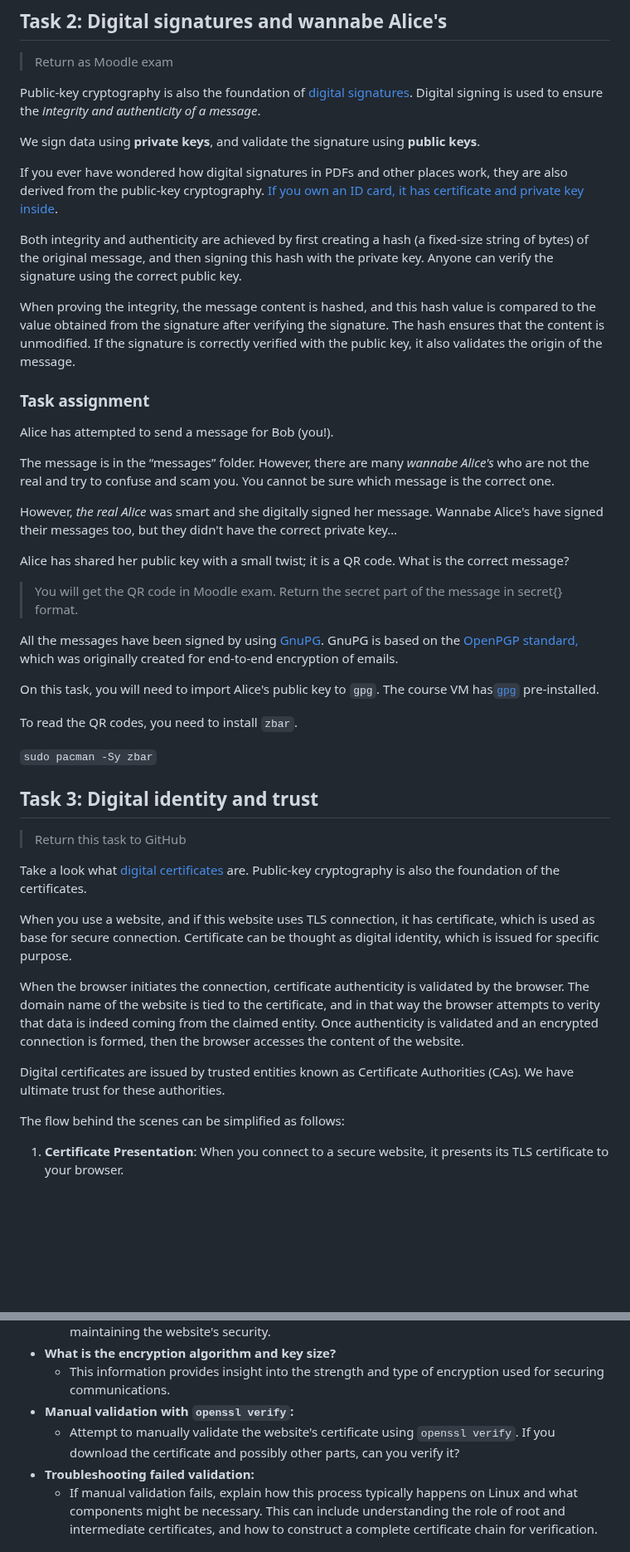
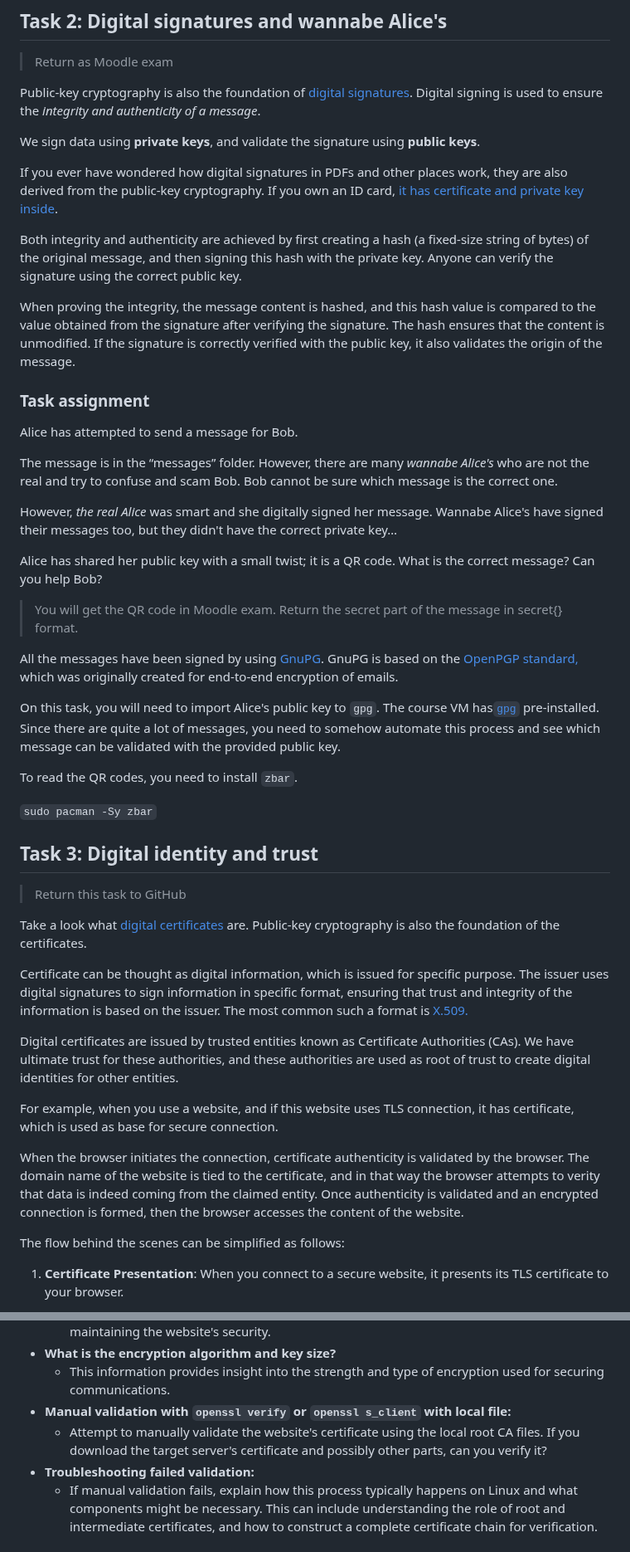
Before and after one commit to ouspg/CyberSecurityTesting101, a Markdown page: 3.MessagingSecurity/README.md, 2 parts joined by grey strips. Shown at 83% size. GitHub-like rendering; blank space fills up the shorter version.

```diff
--- a/3.MessagingSecurity/README.md
+++ b/3.MessagingSecurity/README.md
@@ -269,7 +277,7 @@ Digital signing is used to ensure the _integrity and authenticity of a message_.
 We sign data using **private keys**, and validate the signature using **public keys**.
 
 If you ever have wondered how digital signatures in PDFs and other places work, they are also derived from the public-key cryptography.
-[If you own an ID card, it has certificate and private key inside](https://dvv.fi/en/citizen-certificate-electronic-signature).
+If you own an ID card, [it has certificate and private key inside](https://dvv.fi/en/citizen-certificate-electronic-signature).
 
 Both integrity and authenticity are achieved by first creating a hash (a fixed-size string of bytes) of the original message, and then signing this hash with the private key.
 Anyone can verify the signature using the correct public key.
@@ -278,14 +286,14 @@ When proving the integrity, the message content is hashed, and this hash value i
 
 ### Task assignment
 
-Alice has attempted to send a message for Bob (you!).
+Alice has attempted to send a message for Bob.
 
-The message is in the “messages” folder. However, there are many *wannabe Alice's* who are not the real and try to confuse and scam you.
-You cannot be sure which message is the correct one.
+The message is in the “messages” folder. However, there are many *wannabe Alice's* who are not the real and try to confuse and scam Bob.
+Bob cannot be sure which message is the correct one.
 
 However, *the real Alice* was smart and she digitally signed her message. Wannabe Alice's have signed their messages too, but they didn't have the correct private key…
 
-Alice has shared her public key with a small twist; it is a QR code. What is the correct message?
+Alice has shared her public key with a small twist; it is a QR code. What is the correct message? Can you help Bob?
 
 > You will get the QR code in Moodle exam. Return the secret part of the message in secret{} format.
 
@@ -294,6 +302,7 @@ GnuPG is based on the [OpenPGP standard,](https://www.openpgp.org/) which was or
 
 On this task, you will need to import Alice's public key to `gpg`.
 The course VM has[`gpg`](https://man.archlinux.org/man/gpg.1) pre-installed.
+Since there are quite a lot of messages, you need to somehow automate this process and see which message can be validated with the provided public key.
 
 To read the QR codes, you need to install `zbar`.
 
@@ -306,14 +315,16 @@ To read the QR codes, you need to install `zbar`.
 Take a look what [digital certificates](https://en.wikipedia.org/wiki/Public_key_certificate) are.
 Public-key cryptography is also the foundation of the certificates.
 
-When you use a website, and if this website uses TLS connection, it has  certificate, which is used as base for secure connection.
-Certificate can be thought as digital identity, which is issued for specific purpose.
+Certificate can be thought as digital information, which is issued for specific purpose.
+The issuer uses digital signatures to sign information in specific format, ensuring that trust and integrity of the information is based on the issuer. The most common such a format is [X.509.](https://en.wikipedia.org/wiki/X.509)
+
+Digital certificates are issued by trusted entities known as Certificate Authorities (CAs).
+We have ultimate trust for these authorities, and these authorities are used as root of trust to create digital identities for other entities.
+
+For example, when you use a website, and if this website uses TLS connection, it has certificate, which is used as base for secure connection.
 
 When the browser initiates the connection, certificate authenticity is validated by the browser. The domain name of the website is tied to the certificate, and in that way the browser attempts to verity that data is indeed coming from the claimed entity.
 Once authenticity is validated and an encrypted connection is formed, then the browser accesses the content of the website.
-
-Digital certificates are issued by trusted entities known as Certificate Authorities (CAs).
-We have ultimate trust for these authorities.
 
 The flow behind the scenes can be simplified as follows:
 
@@ -397,7 +408,7 @@ Certificate chain
     - TLS certificates have a validity period. Knowing the expiration date is important for maintaining the website's security.
   - **What is the encryption algorithm and key size?**
     - This information provides insight into the strength and type of encryption used for securing communications.
-  - **Manual validation with `openssl verify`:**
-    - Attempt to manually validate the website's certificate using `openssl verify`. If you download the certificate and possibly other parts, can you verify it?
+  - **Manual validation with `openssl verify` or `openssl s_client` with local file:**
+    - Attempt to manually validate the website's certificate using the local root CA files. If you download the target server's certificate and possibly other parts, can you verify it?
   - **Troubleshooting failed validation:**
     - If manual validation fails, explain how this process typically happens on Linux and what components might be necessary. This can include understanding the role of root and intermediate certificates, and how to construct a complete certificate chain for verification.
```
Also changed, not shown: other parts of 3.MessagingSecurity/README.md (+18 -10 lines).
